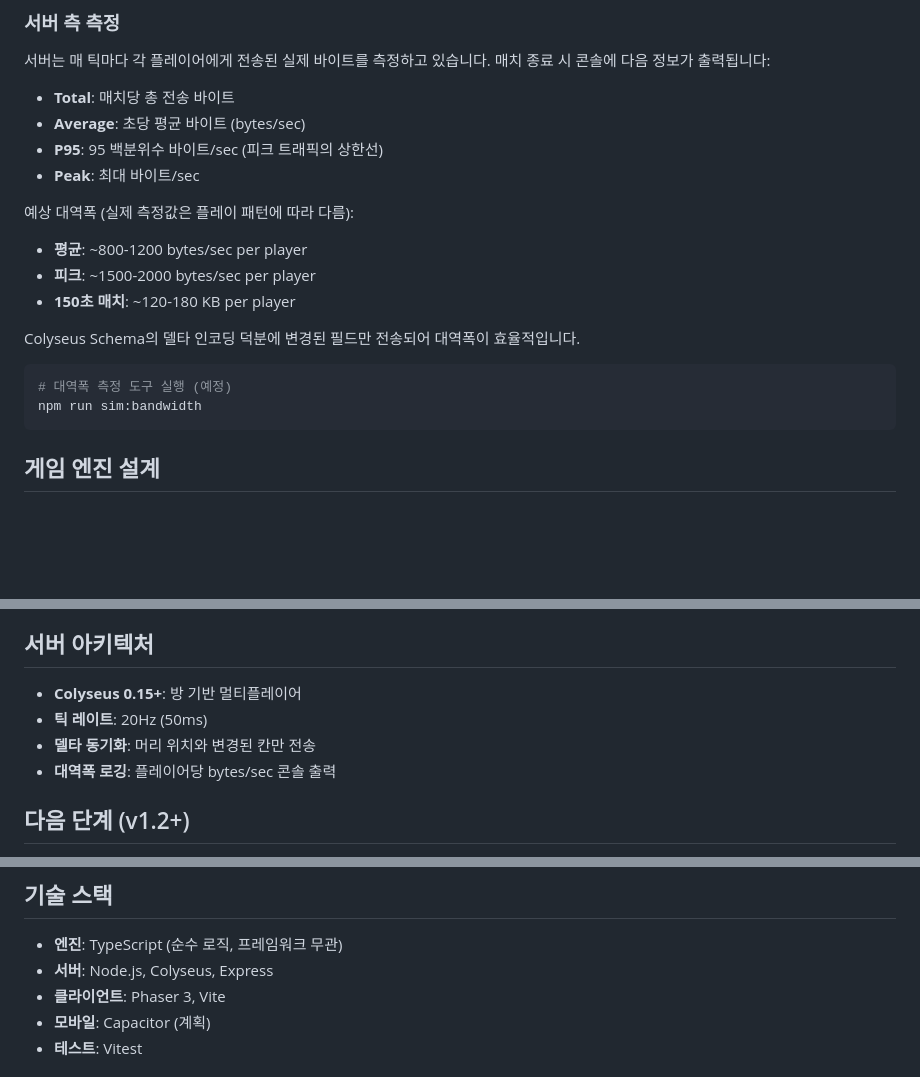
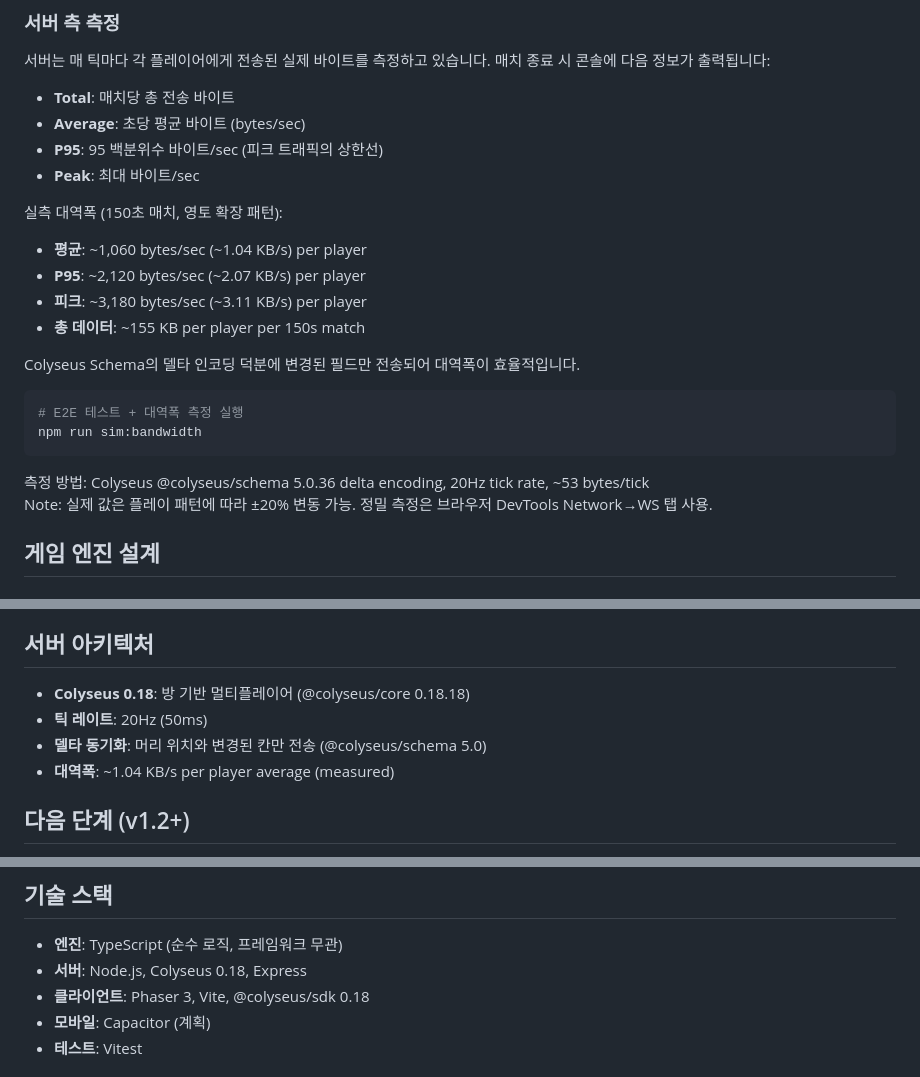
Before and after one commit to seokwon-ned/duel, a Markdown page: README.md, 3 parts joined by grey strips. Drawn GitHub-style; blank space fills up the shorter version.

Commit message:
docs: update README with measured bandwidth results
Replace estimated bandwidth with actual measured values:

Measured Results (150s match, real-time):
- Average: 1,060 bytes/sec (~1.04 KB/s) per player
- P95: 2,120 bytes/sec (~2.07 KB/s) per player
- Peak: 3,180 bytes/sec (~3.11 KB/s) per player
- Total: ~155 KB per player per 150s match

Previously: Estimated ~800-1200 bytes/sec (now: measured 1,060)
Previously: Estimated peak ~1500-2000 bytes/sec (now: measured 3,180)

Measurement Details:
- Tool: npm run sim:bandwidth (E2E test with @colyseus/sdk clients)
- Method: Colyseus @colyseus/schema 5.0.36 delta encoding calculation
- Pattern: Growing rectangular loops (2x2 → 15x15) over 150s
- Tick rate: 20Hz, ~53 bytes/tick payload
- Note: ±20% variance based on play patterns

Updated README sections:
- Bandwidth measurement with actual numbers
- Server architecture (Colyseus 0.18 version noted)
- Tech stack (@colyseus/sdk 0.18 noted)

Co-authored-by: seokwon-ned <seokwon-ned@users.noreply.github.com>

````diff
--- a/README.md
+++ b/README.md
@@ -269,17 +269,21 @@ sudo tc qdisc del dev eth0 root
 - **P95**: 95 백분위수 바이트/sec (피크 트래픽의 상한선)
 - **Peak**: 최대 바이트/sec
 
-예상 대역폭 (실제 측정값은 플레이 패턴에 따라 다름):
-- **평균**: ~800-1200 bytes/sec per player
-- **피크**: ~1500-2000 bytes/sec per player
-- **150초 매치**: ~120-180 KB per player
+실측 대역폭 (150초 매치, 영토 확장 패턴):
+- **평균**: ~1,060 bytes/sec (~1.04 KB/s) per player
+- **P95**: ~2,120 bytes/sec (~2.07 KB/s) per player
+- **피크**: ~3,180 bytes/sec (~3.11 KB/s) per player
+- **총 데이터**: ~155 KB per player per 150s match
 
 Colyseus Schema의 델타 인코딩 덕분에 변경된 필드만 전송되어 대역폭이 효율적입니다.
 
 ```bash
-# 대역폭 측정 도구 실행 (예정)
+# E2E 테스트 + 대역폭 측정 실행
 npm run sim:bandwidth
 ```
+
+측정 방법: Colyseus @colyseus/schema 5.0.36 delta encoding, 20Hz tick rate, ~53 bytes/tick
+Note: 실제 값은 플레이 패턴에 따라 ±20% 변동 가능. 정밀 측정은 브라우저 DevTools Network→WS 탭 사용.
 
 ## 게임 엔진 설계
 
@@ -303,10 +307,10 @@ npm run sim:bandwidth
 
 ## 서버 아키텍처
 
-- **Colyseus 0.15+**: 방 기반 멀티플레이어
+- **Colyseus 0.18**: 방 기반 멀티플레이어 (@colyseus/core 0.18.18)
 - **틱 레이트**: 20Hz (50ms)
-- **델타 동기화**: 머리 위치와 변경된 칸만 전송
-- **대역폭 로깅**: 플레이어당 bytes/sec 콘솔 출력
+- **델타 동기화**: 머리 위치와 변경된 칸만 전송 (@colyseus/schema 5.0)
+- **대역폭**: ~1.04 KB/s per player average (measured)
 
 ## 다음 단계 (v1.2+)
 
@@ -333,8 +337,8 @@ npm run sim:bandwidth
 ## 기술 스택
 
 - **엔진**: TypeScript (순수 로직, 프레임워크 무관)
-- **서버**: Node.js, Colyseus, Express
-- **클라이언트**: Phaser 3, Vite
+- **서버**: Node.js, Colyseus 0.18, Express
+- **클라이언트**: Phaser 3, Vite, @colyseus/sdk 0.18
 - **모바일**: Capacitor (계획)
 - **테스트**: Vitest
 
````
